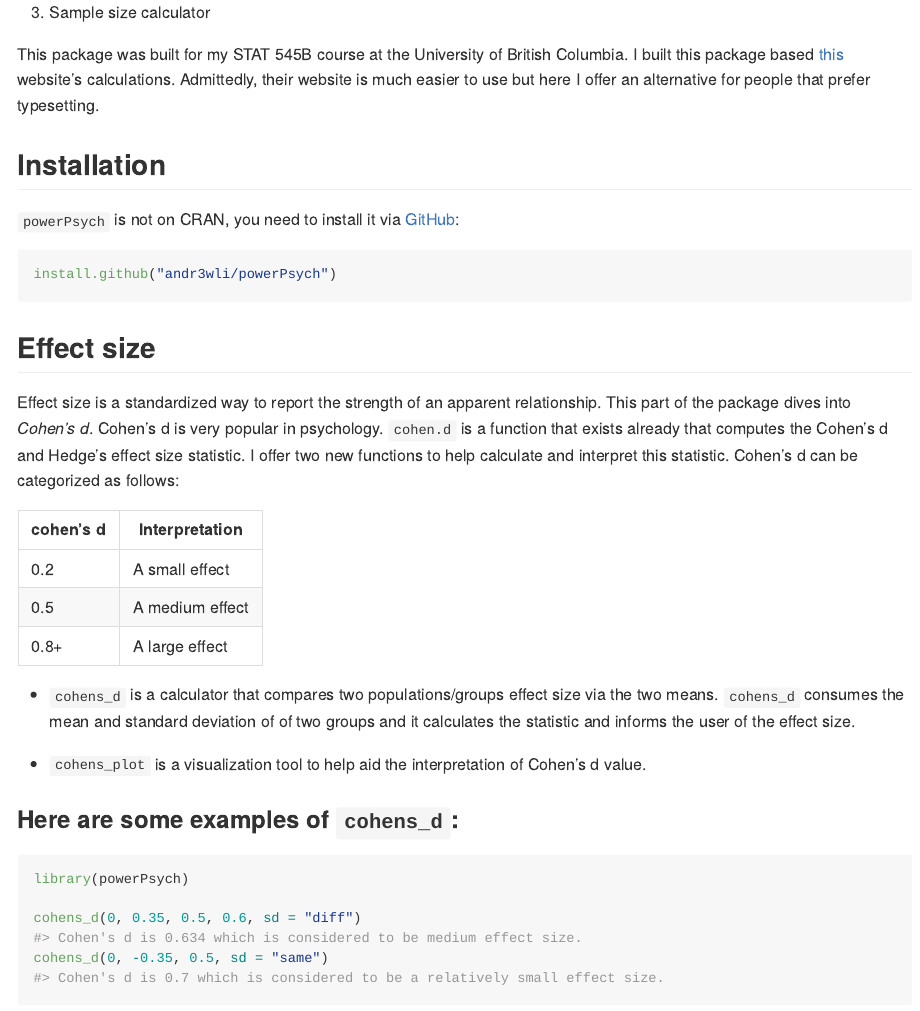
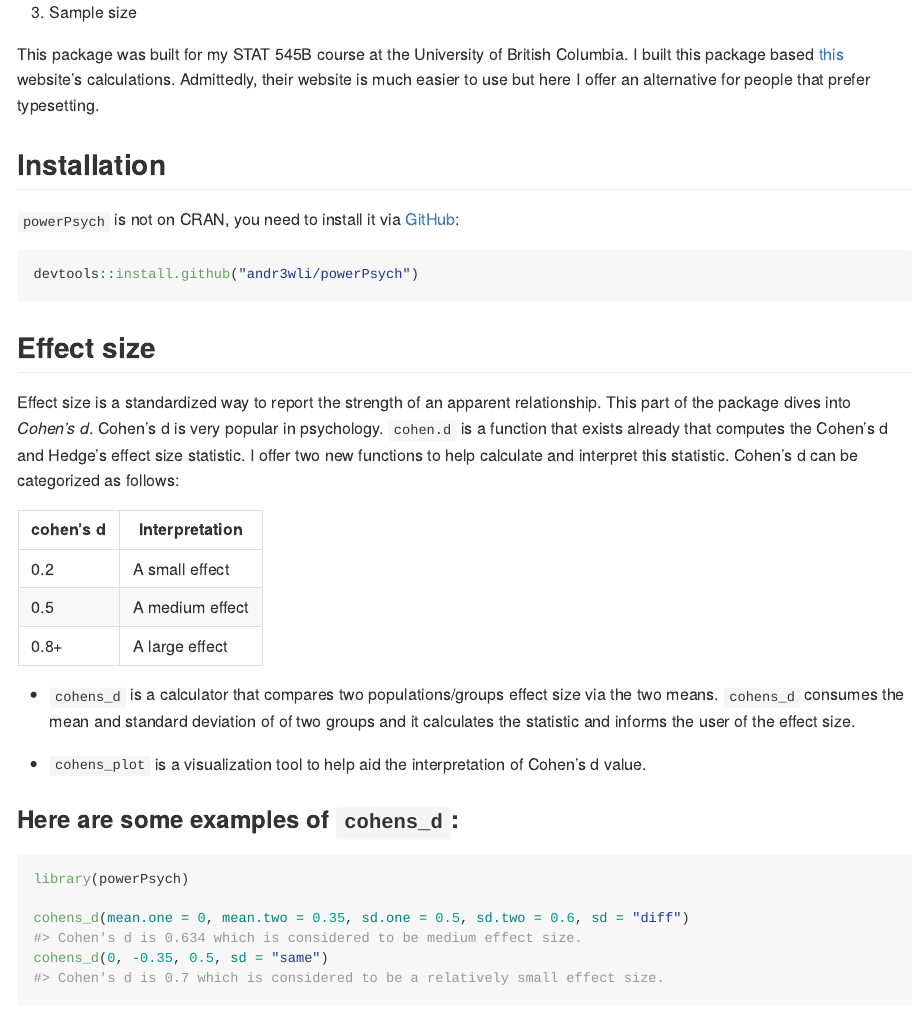
Before and after one commit to andr3wli/powerPsych, an R Markdown document (README.Rmd): the page in a window 1100 px wide, from 250 px down. The pictures show the output file README.md that the author committed with the source, drawn offline in the style of GitHub; badge pictures from the web are left out.

Commit message:
install_ spelling mistake

````diff
--- a/README.Rmd
+++ b/README.Rmd
@@ -52,7 +52,7 @@ The goal of `powerPsych` is to provide behavioral scientists a package to calcul
 
 1. Effect size
 2. Statistical power
-3. Sample size calculator
+3. Sample size
 
 This package was built for my STAT 545B course at the University of British Columbia. I built this package based [this](https://www.ai-therapy.com) website's calculations. Admittedly, their website is much easier to use but here I offer an alternative for people that prefer typesetting.
 
@@ -61,7 +61,7 @@ This package was built for my STAT 545B course at the University of British Colu
 `powerPsych` is not on CRAN, you need to install it via [GitHub]():
 
 ``` r
-install.github("andr3wli/powerPsych")
+devtools::install_github("andr3wli/powerPsych")
 ```
 
 ## Effect size
@@ -83,7 +83,7 @@ Effect size is a standardized way to report the strength of an apparent relation
 ```{r example}
 library(powerPsych)
 
-cohens_d(0, 0.35, 0.5, 0.6, sd = "diff")
+cohens_d(mean.one = 0, mean.two = 0.35, sd.one = 0.5, sd.two = 0.6, sd = "diff")
 cohens_d(0, -0.35, 0.5, sd = "same")
 
 ```
````
Also changed, not shown: README.md, README.Rmd (9 more changed lines), 1 other file.
